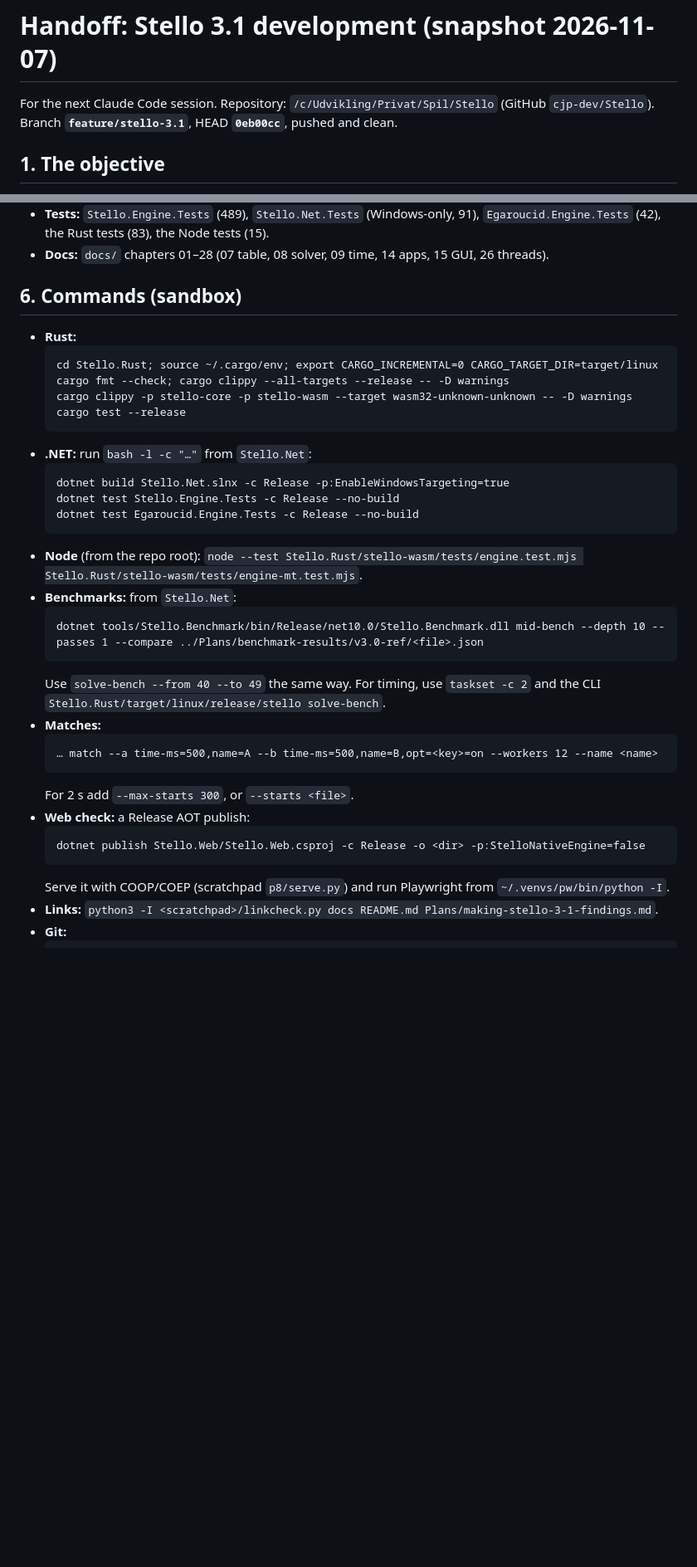
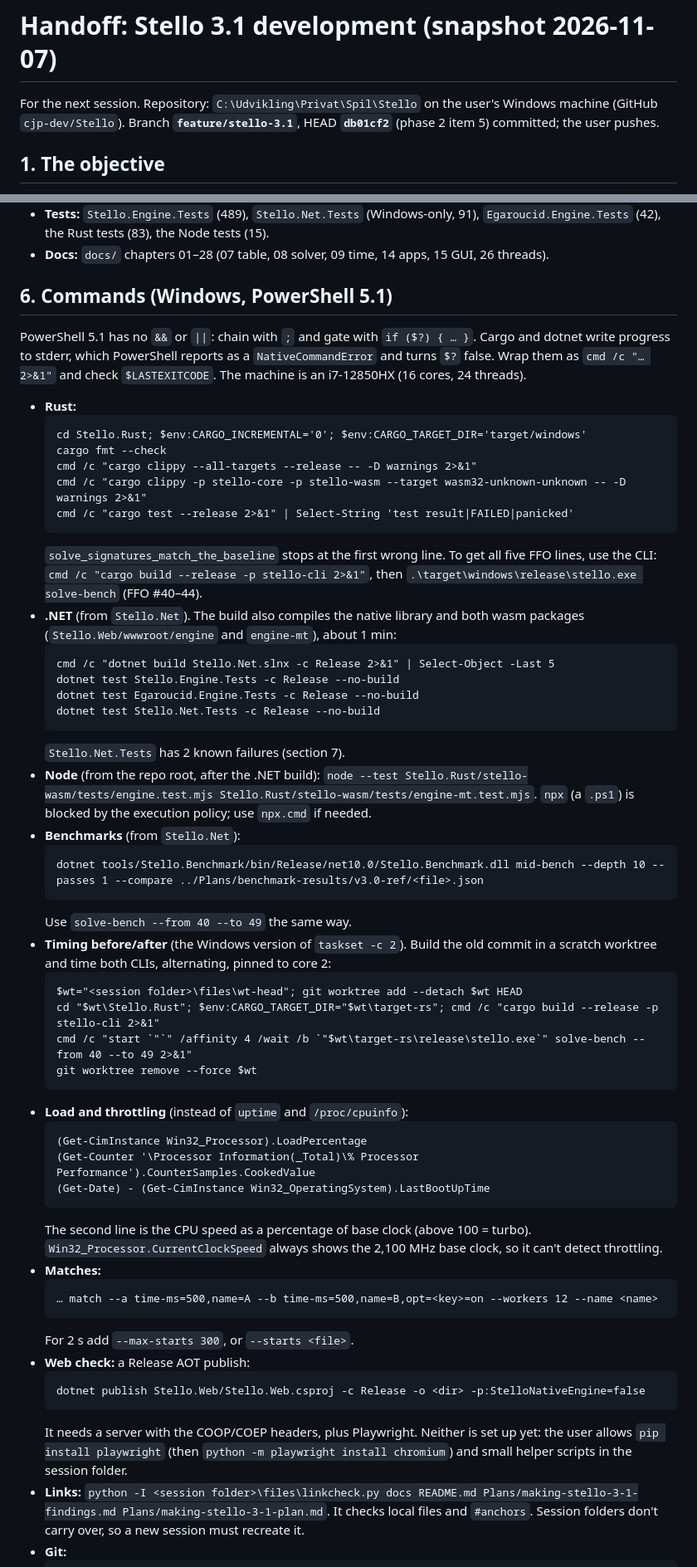
Before and after one commit to cjp-dev/Stello, a Markdown page: Plans/Stello 3.1 development snapshot status/HANDOFF.md, 2 parts joined by grey strips. Shown at 83% size. Drawn GitHub-style; blank space fills up the shorter version.

````diff
--- a/Plans/Stello 3.1 development snapshot status/HANDOFF.md
+++ b/Plans/Stello 3.1 development snapshot status/HANDOFF.md
@@ -1,6 +1,6 @@
 # Handoff: Stello 3.1 development (snapshot 2026-11-07)
 
-For the next Claude Code session. Repository: `/c/Udvikling/Privat/Spil/Stello` (GitHub `cjp-dev/Stello`). Branch **`feature/stello-3.1`**, HEAD **`0eb00cc`**, pushed and clean.
+For the next session. Repository: `C:\Udvikling\Privat\Spil\Stello` on the user's Windows machine (GitHub `cjp-dev/Stello`). Branch **`feature/stello-3.1`**, HEAD **`db01cf2`** (phase 2 item 5) committed; the user pushes.
 
 ## 1. The objective
 Stello is an Othello program: a Rust engine with C# apps, WPF on the desktop and Blazor WebAssembly on the web. 3.0 was released on 2026-11-04 (main `baa44e5`, git tag `v3.0`).
@@ -84,26 +82,45 @@ The item texts are in the plan, under "Phase 2". Its file:line references may be
 - **Tests:** `Stello.Engine.Tests` (489), `Stello.Net.Tests` (Windows-only, 91), `Egaroucid.Engine.Tests` (42), the Rust tests (83), the Node tests (15).
 - **Docs:** `docs/` chapters 01–28 (07 table, 08 solver, 09 time, 14 apps, 15 GUI, 26 threads).
 
-## 6. Commands (sandbox)
+## 6. Commands (Windows, PowerShell 5.1)
+PowerShell 5.1 has no `&&` or `||`: chain with `;` and gate with `if ($?) { … }`. Cargo and dotnet write progress to stderr, which PowerShell reports as a `NativeCommandError` and turns `$?` false. Wrap them as `cmd /c "… 2>&1"` and check `$LASTEXITCODE`. The machine is an i7-12850HX (16 cores, 24 threads).
 - **Rust:**
   ```
-  cd Stello.Rust; source ~/.cargo/env; export CARGO_INCREMENTAL=0 CARGO_TARGET_DIR=target/linux
-  cargo fmt --check; cargo clippy --all-targets --release -- -D warnings
-  cargo clippy -p stello-core -p stello-wasm --target wasm32-unknown-unknown -- -D warnings
-  cargo test --release
+  cd Stello.Rust; $env:CARGO_INCREMENTAL='0'; $env:CARGO_TARGET_DIR='target/windows'
+  cargo fmt --check
+  cmd /c "cargo clippy --all-targets --release -- -D warnings 2>&1"
+  cmd /c "cargo clippy -p stello-core -p stello-wasm --target wasm32-unknown-unknown -- -D warnings 2>&1"
+  cmd /c "cargo test --release 2>&1" | Select-String 'test result|FAILED|panicked'
   ```
-- **.NET:** run `bash -l -c "…"` from `Stello.Net`:
+  `solve_signatures_match_the_baseline` stops at the first wrong line. To get all five FFO lines, use the CLI: `cmd /c "cargo build --release -p stello-cli 2>&1"`, then `.\target\windows\release\stello.exe solve-bench` (FFO #40–44).
+- **.NET** (from `Stello.Net`). The build also compiles the native library and both wasm packages (`Stello.Web/wwwroot/engine` and `engine-mt`), about 1 min:
   ```
-  dotnet build Stello.Net.slnx -c Release -p:EnableWindowsTargeting=true
+  cmd /c "dotnet build Stello.Net.slnx -c Release 2>&1" | Select-Object -Last 5
   dotnet test Stello.Engine.Tests -c Release --no-build
   dotnet test Egaroucid.Engine.Tests -c Release --no-build
+  dotnet test Stello.Net.Tests -c Release --no-build
   ```
-- **Node** (from the repo root): `node --test Stello.Rust/stello-wasm/tests/engine.test.mjs Stello.Rust/stello-wasm/tests/engine-mt.test.mjs`.
-- **Benchmarks:** from `Stello.Net`:
+  `Stello.Net.Tests` has 2 known failures (section 7).
+- **Node** (from the repo root, after the .NET build): `node --test Stello.Rust/stello-wasm/tests/engine.test.mjs Stello.Rust/stello-wasm/tests/engine-mt.test.mjs`. `npx` (a `.ps1`) is blocked by the execution policy; use `npx.cmd` if needed.
+- **Benchmarks** (from `Stello.Net`):
   ```
   dotnet tools/Stello.Benchmark/bin/Release/net10.0/Stello.Benchmark.dll mid-bench --depth 10 --passes 1 --compare ../Plans/benchmark-results/v3.0-ref/<file>.json
   ```
-  Use `solve-bench --from 40 --to 49` the same way. For timing, use `taskset -c 2` and the CLI `Stello.Rust/target/linux/release/stello solve-bench`.
+  Use `solve-bench --from 40 --to 49` the same way.
+- **Timing before/after** (the Windows version of `taskset -c 2`). Build the old commit in a scratch worktree and time both CLIs, alternating, pinned to core 2:
+  ```
+  $wt="<session folder>\files\wt-head"; git worktree add --detach $wt HEAD
+  cd "$wt\Stello.Rust"; $env:CARGO_TARGET_DIR="$wt\target-rs"; cmd /c "cargo build --release -p stello-cli 2>&1"
+  cmd /c "start `"`" /affinity 4 /wait /b `"$wt\target-rs\release\stello.exe`" solve-bench --from 40 --to 49 2>&1"
+  git worktree remove --force $wt
+  ```
+- **Load and throttling** (instead of `uptime` and `/proc/cpuinfo`):
+  ```
+  (Get-CimInstance Win32_Processor).LoadPercentage
+  (Get-Counter '\Processor Information(_Total)\% Processor Performance').CounterSamples.CookedValue
+  (Get-Date) - (Get-CimInstance Win32_OperatingSystem).LastBootUpTime
+  ```
+  The second line is the CPU speed as a percentage of base clock (above 100 = turbo). `Win32_Processor.CurrentClockSpeed` always shows the 2,100 MHz base clock, so it can't detect throttling.
 - **Matches:**
   ```
   … match --a time-ms=500,name=A --b time-ms=500,name=B,opt=<key>=on --workers 12 --name <name>
@@ -113,7 +130,7 @@ The item texts are in the plan, under "Phase 2". Its file:line references may be
   ```
   dotnet publish Stello.Web/Stello.Web.csproj -c Release -o <dir> -p:StelloNativeEngine=false
   ```
-  Serve it with COOP/COEP (scratchpad `p8/serve.py`) and run Playwright from `~/.venvs/pw/bin/python -I`.
-- **Links:** `python3 -I <scratchpad>/linkcheck.py docs README.md Plans/making-stello-3-1-findings.md`.
+  It needs a server with the COOP/COEP headers, plus Playwright. Neither is set up yet: the user allows `pip install playwright` (then `python -m playwright install chromium`) and small helper scripts in the session folder.
+- **Links:** `python -I <session folder>\files\linkcheck.py docs README.md Plans/making-stello-3-1-findings.md Plans/making-stello-3-1-plan.md`. It checks local files and `#anchors`. Session folders don't carry over, so a new session must recreate it.
 - **Git:**
   ```
````
Also changed, not shown: other parts of Plans/Stello 3.1 development snapshot status/HANDOFF.md (+17 -18 lines).
